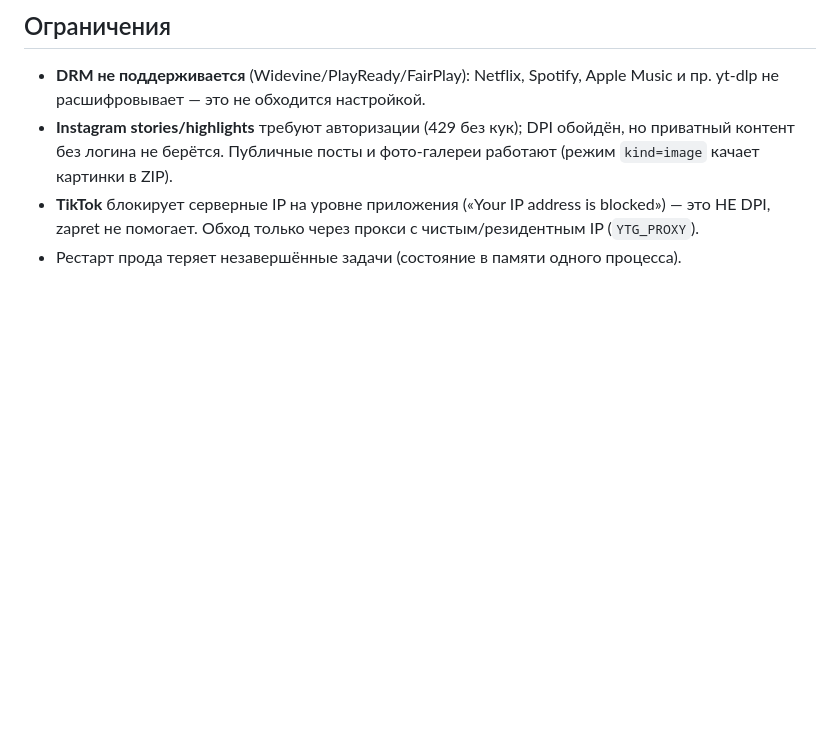
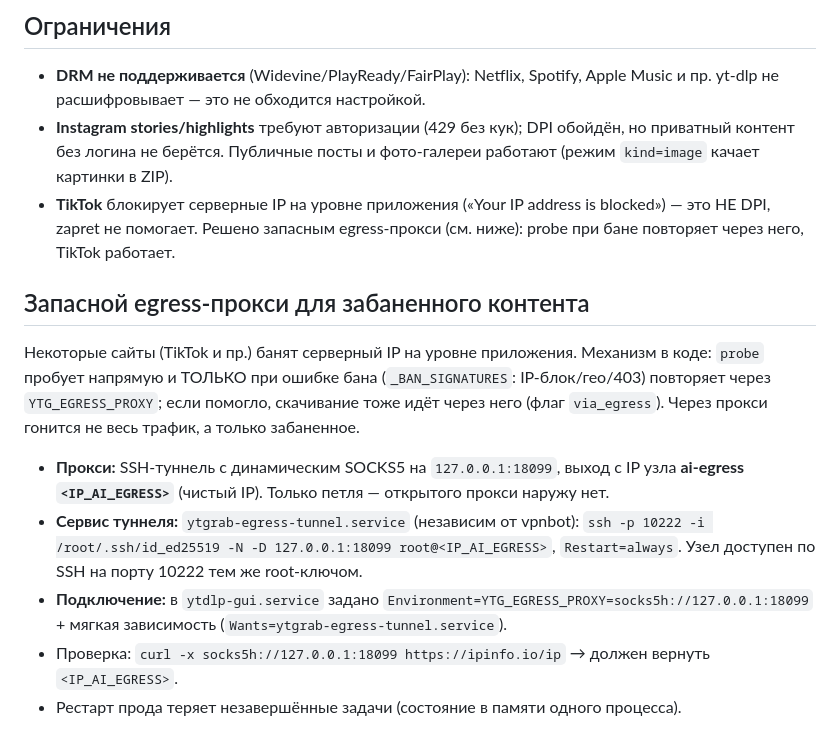
Before and after one commit to zapret-discordyoutube/yt-dlp-gui, a Markdown page: AGENTS.md, the part around the change. Drawn GitHub-style; blank space fills up the shorter version.

Commit message:
AGENTS.md: egress-туннель через ai-egress для забаненного (TikTok)
Co-Authored-By: Claude Opus 4.8 <noreply@anthropic.com>

```diff
--- a/AGENTS.md
+++ b/AGENTS.md
@@ -89,6 +89,26 @@ SNI-DPI, не блокировка IP.
   обойдён, но приватный контент без логина не берётся. Публичные посты и
   фото-галереи работают (режим `kind=image` качает картинки в ZIP).
 - **TikTok** блокирует серверные IP на уровне приложения («Your IP address is
-  blocked») — это НЕ DPI, zapret не помогает. Обход только через прокси с
-  чистым/резидентным IP (`YTG_PROXY`).
+  blocked») — это НЕ DPI, zapret не помогает. Решено запасным egress-прокси
+  (см. ниже): probe при бане повторяет через него, TikTok работает.
+
+## Запасной egress-прокси для забаненного контента
+
+Некоторые сайты (TikTok и пр.) банят серверный IP на уровне приложения.
+Механизм в коде: `probe` пробует напрямую и ТОЛЬКО при ошибке бана
+(`_BAN_SIGNATURES`: IP-блок/гео/403) повторяет через `YTG_EGRESS_PROXY`;
+если помогло, скачивание тоже идёт через него (флаг `via_egress`). Через
+прокси гонится не весь трафик, а только забаненное.
+
+- **Прокси:** SSH-туннель с динамическим SOCKS5 на `127.0.0.1:18099`, выход
+  с IP узла **ai-egress `<IP_AI_EGRESS>`** (чистый IP). Только петля — открытого
+  прокси наружу нет.
+- **Сервис туннеля:** `ytgrab-egress-tunnel.service` (независим от vpnbot):
+  `ssh -p 10222 -i /root/.ssh/id_ed25519 -N -D 127.0.0.1:18099 root@<IP_AI_EGRESS>`,
+  `Restart=always`. Узел доступен по SSH на порту 10222 тем же root-ключом.
+- **Подключение:** в `ytdlp-gui.service` задано
+  `Environment=YTG_EGRESS_PROXY=socks5h://127.0.0.1:18099` + мягкая
+  зависимость (`Wants=ytgrab-egress-tunnel.service`).
+- Проверка: `curl -x socks5h://127.0.0.1:18099 https://ipinfo.io/ip` → должен
+  вернуть `<IP_AI_EGRESS>`.
 - Рестарт прода теряет незавершённые задачи (состояние в памяти одного процесса).
```
